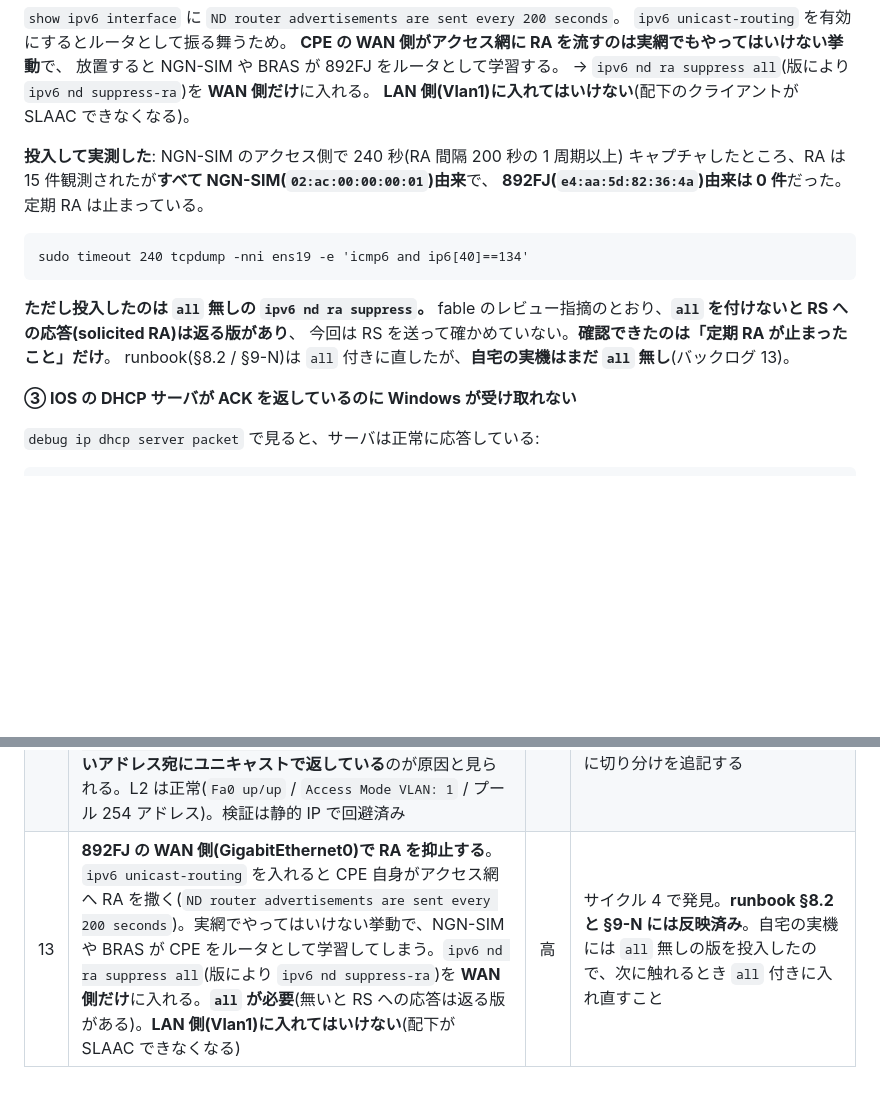
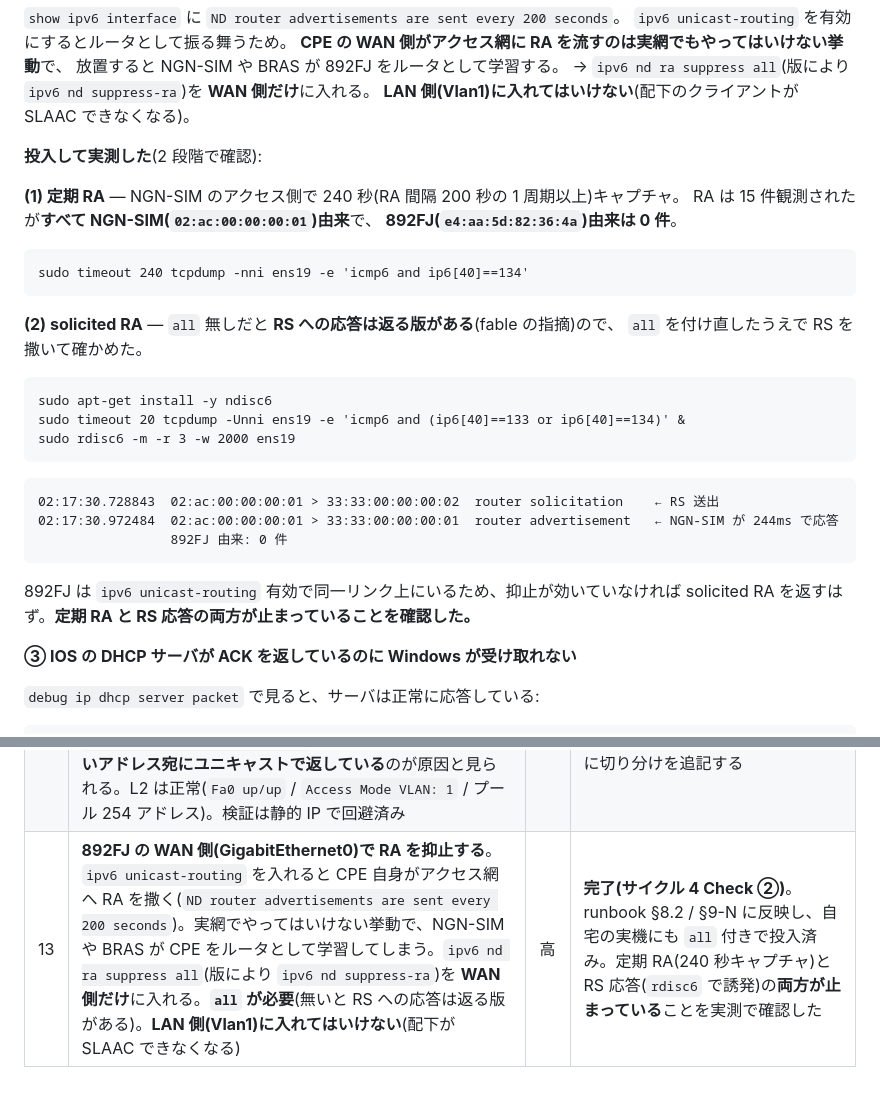
Before and after one commit to ginchankawaii/claude-code-book-template, a Markdown page: docs/ipoe-lab/build-log.md, 2 parts joined by grey strips. Drawn GitHub-style; blank space fills up the shorter version.

Commit message:
docs: RA 抑止を 2 段階で実測し、バックログ 13 を完了に
ipv6 nd ra suppress all を投入し、以下の両方を確認した。

(1) 定期 RA: 240 秒 (間隔 200 秒の 1 周期以上) キャプチャして
    892FJ 由来 0 件
(2) solicited RA: rdisc6 で RS を撒いて誘発。応答したのは
    NGN-SIM のみで 892FJ 由来 0 件

892FJ は ipv6 unicast-routing 有効で同一リンク上にいるため、
抑止が効いていなければ solicited RA を返すはずの条件。

Co-Authored-By: Claude Opus 5 <noreply@anthropic.com>

````diff
--- a/docs/ipoe-lab/build-log.md
+++ b/docs/ipoe-lab/build-log.md
@@ -1662,18 +1662,33 @@ ip route 0.0.0.0 0.0.0.0 Tunnel0
 → `ipv6 nd ra suppress all`(版により `ipv6 nd suppress-ra`)を **WAN 側だけ**に入れる。
   **LAN 側(Vlan1)に入れてはいけない**(配下のクライアントが SLAAC できなくなる)。
 
-**投入して実測した**: NGN-SIM のアクセス側で 240 秒(RA 間隔 200 秒の 1 周期以上)
-キャプチャしたところ、RA は 15 件観測されたが**すべて NGN-SIM(`02:ac:00:00:00:01`)由来**で、
-**892FJ(`e4:aa:5d:82:36:4a`)由来は 0 件**だった。定期 RA は止まっている。
+**投入して実測した**(2 段階で確認):
+
+**(1) 定期 RA** — NGN-SIM のアクセス側で 240 秒(RA 間隔 200 秒の 1 周期以上)キャプチャ。
+RA は 15 件観測されたが**すべて NGN-SIM(`02:ac:00:00:00:01`)由来**で、
+**892FJ(`e4:aa:5d:82:36:4a`)由来は 0 件**。
 
 ```
 sudo timeout 240 tcpdump -nni ens19 -e 'icmp6 and ip6[40]==134'
 ```
 
-**ただし投入したのは `all` 無しの `ipv6 nd ra suppress`。**
-fable のレビュー指摘のとおり、**`all` を付けないと RS への応答(solicited RA)は返る版があり**、
-今回は RS を送って確かめていない。**確認できたのは「定期 RA が止まったこと」だけ**。
-runbook(§8.2 / §9-N)は `all` 付きに直したが、**自宅の実機はまだ `all` 無し**(バックログ 13)。
+**(2) solicited RA** — `all` 無しだと **RS への応答は返る版がある**(fable の指摘)ので、
+`all` を付け直したうえで RS を撒いて確かめた。
+
+```
+sudo apt-get install -y ndisc6
+sudo timeout 20 tcpdump -Unni ens19 -e 'icmp6 and (ip6[40]==133 or ip6[40]==134)' &
+sudo rdisc6 -m -r 3 -w 2000 ens19
+```
+
+```
+02:17:30.728843  02:ac:00:00:00:01 > 33:33:00:00:00:02  router solicitation    ← RS 送出
+02:17:30.972484  02:ac:00:00:00:01 > 33:33:00:00:00:01  router advertisement   ← NGN-SIM が 244ms で応答
+                 892FJ 由来: 0 件
+```
+
+892FJ は `ipv6 unicast-routing` 有効で同一リンク上にいるため、抑止が効いていなければ
+solicited RA を返すはず。**定期 RA と RS 応答の両方が止まっていることを確認した。**
 
 **③ IOS の DHCP サーバが ACK を返しているのに Windows が受け取れない**
 
@@ -2012,4 +2027,4 @@ CML 側で External Connector として認識させるには **CML の再起動
 | 10 | **OpenWrt の MAP-E が実効 16 ポートしか使えない**(nft の snat が終端判定で、15 本のルールが同じマッチ条件のため先頭ブロックしか使われない)。ラボ固有の癖か OpenWrt のバグかは未確認。実機 CPE では NAT エンジンがポート集合を正しく扱うはずなので、**実機検証時に必ず数え直すこと** | 中 | **サイクル 4 では実施できず**。892FJ は classic IOS で **MAP-E 非対応**のため比較対象にならなかった。CML の Cat8000v なら可能(H3 で `nat64 map-e domain` の実装を確認済み)。**ラボ固有の癖の可能性が残ったまま**なので、演習で「MAP-E は 240 ポート」と教える前に必ず確認すること |
 | 11 | 方式・モードを往復させた後、`run-checks.sh` の IPv6 系が不安定になる | 中 | **完了(3.4-A)**。原因は **2 つ重なっていた**。① CPE の ULA へのフォールバック(ULA 無効化で解消)② **`setup-ngn.sh` が Kea フックの via 復路を on-link で上書き**(3.4-B。こちらが本命) |
 | 12 | **892FJ の IOS DHCP サーバから Windows 11 がアドレスを取れない**。サーバは `DHCPOFFER` / `DHCPACK` を送っているのにクライアントが `DHCPREQUEST` を再送し続け、APIPA(`169.254.x.x`)のまま。ログに `unicasting BOOTREPLY to client ... (192.168.100.6)` とあり、**まだ保持していないアドレス宛にユニキャストで返している**のが原因と見られる。L2 は正常(`Fa0 up/up` / `Access Mode VLAN: 1` / プール 254 アドレス)。検証は静的 IP で回避済み | 中 | サイクル 4 で発生。**ラボの不具合ではなく実機と Windows の相互接続**。切替当日に踏みうるので §9-M に切り分けを追記する |
-| 13 | **892FJ の WAN 側(GigabitEthernet0)で RA を抑止する**。`ipv6 unicast-routing` を入れると CPE 自身がアクセス網へ RA を撒く(`ND router advertisements are sent every 200 seconds`)。実網でやってはいけない挙動で、NGN-SIM や BRAS が CPE をルータとして学習してしまう。`ipv6 nd ra suppress all`(版により `ipv6 nd suppress-ra`)を **WAN 側だけ**に入れる。**`all` が必要**(無いと RS への応答は返る版がある)。**LAN 側(Vlan1)に入れてはいけない**(配下が SLAAC できなくなる) | 高 | サイクル 4 で発見。**runbook §8.2 と §9-N には反映済み**。自宅の実機には `all` 無しの版を投入したので、次に触れるとき `all` 付きに入れ直すこと |
+| 13 | **892FJ の WAN 側(GigabitEthernet0)で RA を抑止する**。`ipv6 unicast-routing` を入れると CPE 自身がアクセス網へ RA を撒く(`ND router advertisements are sent every 200 seconds`)。実網でやってはいけない挙動で、NGN-SIM や BRAS が CPE をルータとして学習してしまう。`ipv6 nd ra suppress all`(版により `ipv6 nd suppress-ra`)を **WAN 側だけ**に入れる。**`all` が必要**(無いと RS への応答は返る版がある)。**LAN 側(Vlan1)に入れてはいけない**(配下が SLAAC できなくなる) | 高 | **完了(サイクル 4 Check ②)**。runbook §8.2 / §9-N に反映し、自宅の実機にも `all` 付きで投入済み。定期 RA(240 秒キャプチャ)と RS 応答(`rdisc6` で誘発)の**両方が止まっている**ことを実測で確認した |
````
